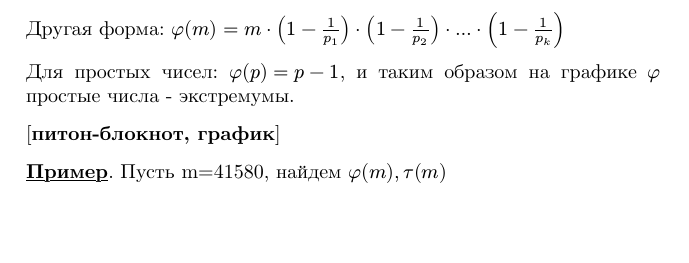
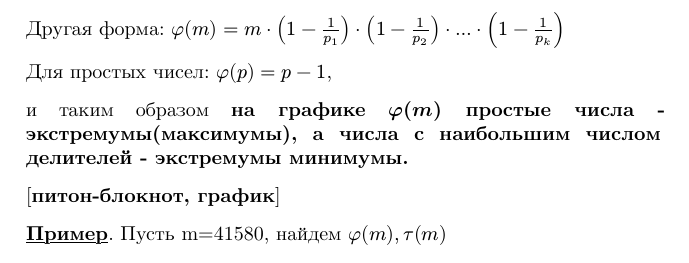
Before and after one commit to BakinSergey/math, a Typst document (typ/division.typ): part of page 6 of 7, cut so that both start at the same text, the shorter picture padded with empty space. The pictures show the PDF file pdf/division.pdf that the author committed with the source.

Commit message:
REFACTOR: more convinient commentary for values on euler plot

```diff
--- a/typ/division.typ
+++ b/typ/division.typ
@@ -212,7 +212,9 @@ $phi(m) = m dot (1 - 1/p_1) dot (1 - 1/p_2) dot ... dot (1 - 1/p_k) $
 
 
 #[Для простых чисел:]
-$phi(p) = p-1$, и таким образом на графике  $phi$ простые числа - экстремумы.
+$phi(p) = p-1$,
+
+и таким образом *на графике  $phi(m)$ простые числа - экстремумы(максимумы), а числа с наибольшим числом делителей - экстремумы минимумы.*
 
 #link("https://colab.research.google.com/drive/1pChZn6uguPNoPWyFv3ZF_JQNho6rFl3x?usp=sharing")[
   [*питон-блокнот, график*]
```
Also changed, not shown: pdf/division.pdf.
